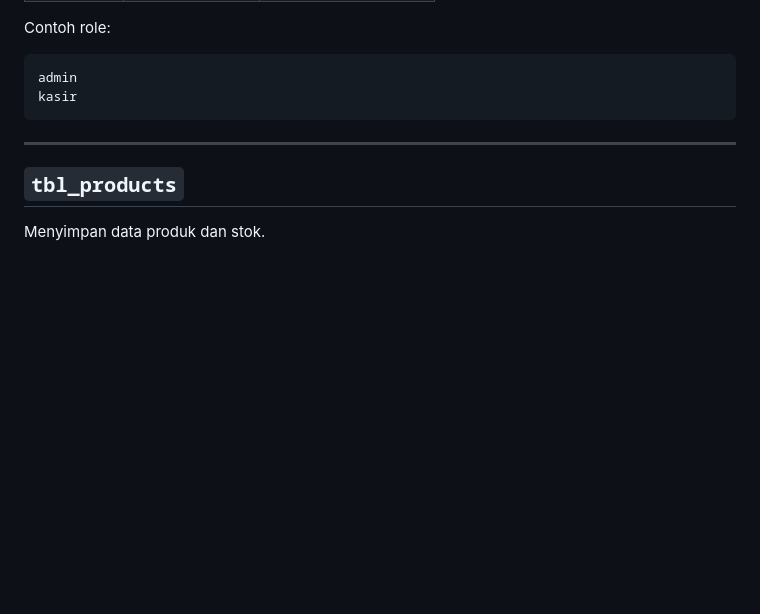
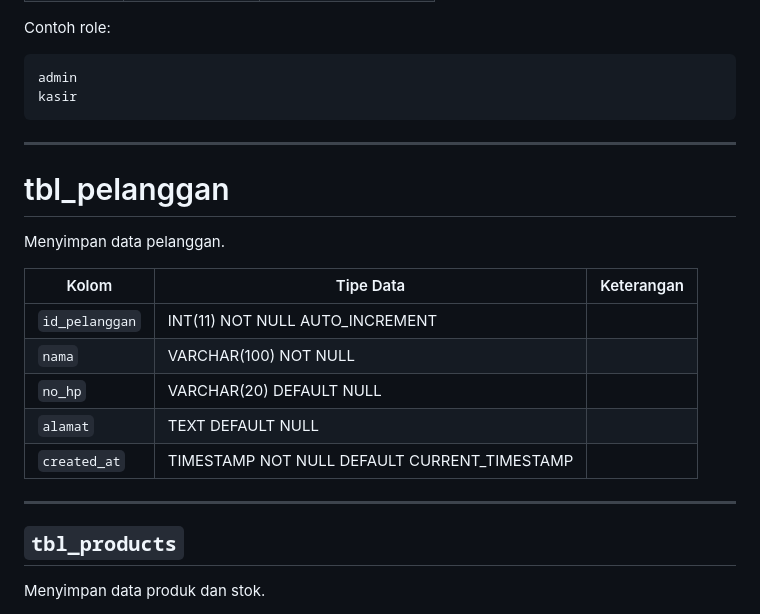
Before and after one commit to IhsanBaihaqii/SIA-Project, a Markdown page: README.md, the part around the change. Drawn GitHub-style; blank space fills up the shorter version.

Commit message:
docs: tabel pelanggan

```diff
--- a/README.md
+++ b/README.md
@@ -416,6 +416,20 @@ kasir
 
 ---
 
+# tbl_pelanggan
+
+Menyimpan data pelanggan.
+
+| Kolom          | Tipe Data                                    | Keterangan |
+| -------------- | -------------------------------------------- | ---------- |
+| `id_pelanggan` | INT(11) NOT NULL AUTO_INCREMENT              |            |
+| `nama`         | VARCHAR(100) NOT NULL                        |            |
+| `no_hp`        | VARCHAR(20) DEFAULT NULL                     |            |
+| `alamat`       | TEXT DEFAULT NULL                            |            |
+| `created_at`   | TIMESTAMP NOT NULL DEFAULT CURRENT_TIMESTAMP |            |
+
+---
+
 ## `tbl_products`
 
 Menyimpan data produk dan stok.
```
